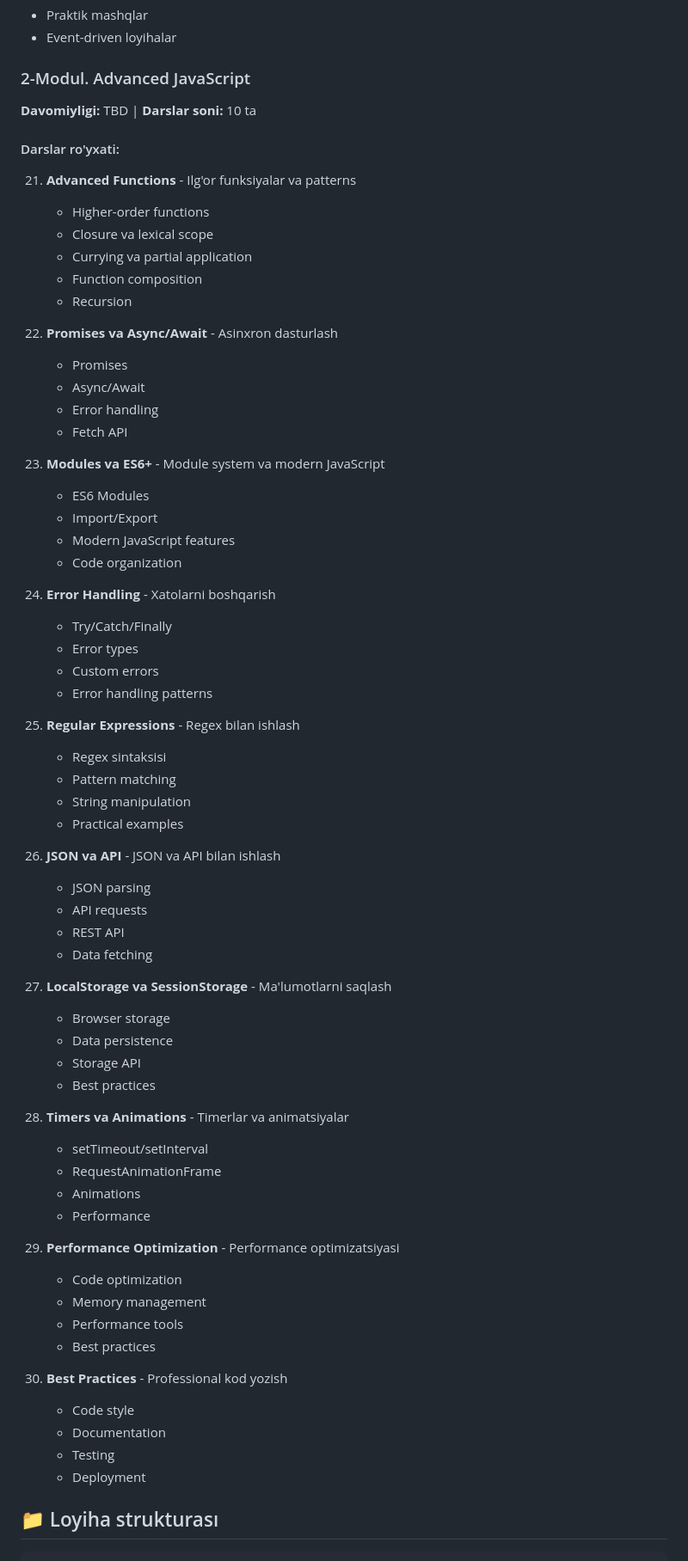
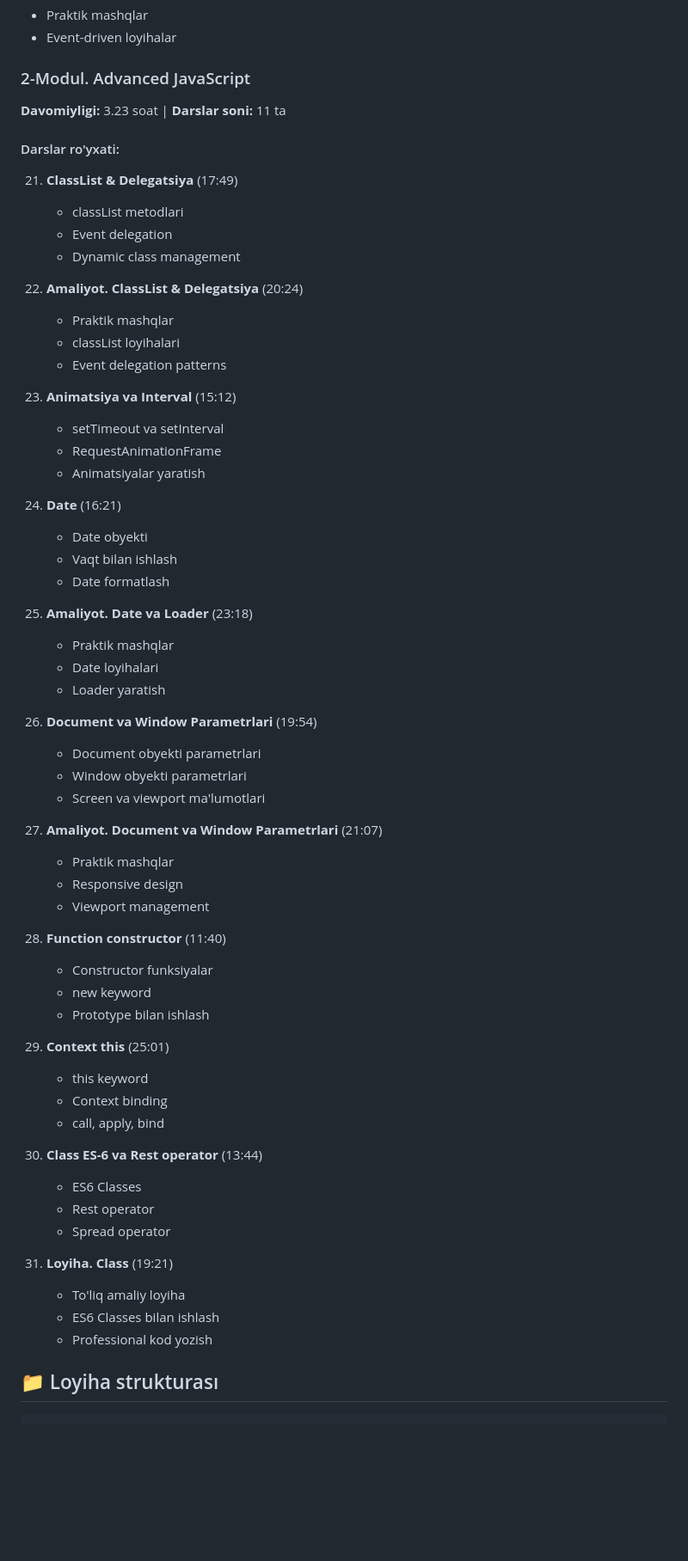
Before and after one commit to Matnazar-Matnazarov/vanilla-js-learning, a Markdown page: README.md, the part around one of its changes. Shown at 86% size. GitHub-like rendering; blank space fills up the shorter version.

Commit message:
docs: asosiy README.md ni yangilash - 2-modul darslari ro'yxati

```diff
--- a/README.md
+++ b/README.md
@@ -107,70 +107,64 @@ Bu kurs JavaScript dasturlash tilini noldan o'rganish uchun tayyorlangan profess
    - Event-driven loyihalar
 
 ### 2-Modul. Advanced JavaScript
-**Davomiyligi:** TBD | **Darslar soni:** 10 ta
+**Davomiyligi:** 3.23 soat | **Darslar soni:** 11 ta
 
 #### Darslar ro'yxati:
 
-21. **Advanced Functions** - Ilg'or funksiyalar va patterns
-    - Higher-order functions
-    - Closure va lexical scope
-    - Currying va partial application
-    - Function composition
-    - Recursion
+21. **ClassList & Delegatsiya** (17:49)
+    - classList metodlari
+    - Event delegation
+    - Dynamic class management
 
-22. **Promises va Async/Await** - Asinxron dasturlash
-    - Promises
-    - Async/Await
-    - Error handling
-    - Fetch API
+22. **Amaliyot. ClassList & Delegatsiya** (20:24)
+    - Praktik mashqlar
+    - classList loyihalari
+    - Event delegation patterns
 
-23. **Modules va ES6+** - Module system va modern JavaScript
-    - ES6 Modules
-    - Import/Export
-    - Modern JavaScript features
-    - Code organization
+23. **Animatsiya va Interval** (15:12)
+    - setTimeout va setInterval
+    - RequestAnimationFrame
+    - Animatsiyalar yaratish
 
-24. **Error Handling** - Xatolarni boshqarish
-    - Try/Catch/Finally
-    - Error types
-    - Custom errors
-    - Error handling patterns
+24. **Date** (16:21)
+    - Date obyekti
+    - Vaqt bilan ishlash
+    - Date formatlash
 
-25. **Regular Expressions** - Regex bilan ishlash
-    - Regex sintaksisi
-    - Pattern matching
-    - String manipulation
-    - Practical examples
+25. **Amaliyot. Date va Loader** (23:18)
+    - Praktik mashqlar
+    - Date loyihalari
+    - Loader yaratish
 
-26. **JSON va API** - JSON va API bilan ishlash
-    - JSON parsing
-    - API requests
-    - REST API
-    - Data fetching
+26. **Document va Window Parametrlari** (19:54)
+    - Document obyekti parametrlari
+    - Window obyekti parametrlari
+    - Screen va viewport ma'lumotlari
 
-27. **LocalStorage va SessionStorage** - Ma'lumotlarni saqlash
-    - Browser storage
-    - Data persistence
-    - Storage API
-    - Best practices
+27. **Amaliyot. Document va Window Parametrlari** (21:07)
+    - Praktik mashqlar
+    - Responsive design
+    - Viewport management
 
-28. **Timers va Animations** - Timerlar va animatsiyalar
-    - setTimeout/setInterval
-    - RequestAnimationFrame
-    - Animations
-    - Performance
+28. **Function constructor** (11:40)
+    - Constructor funksiyalar
+    - new keyword
+    - Prototype bilan ishlash
 
-29. **Performance Optimization** - Performance optimizatsiyasi
-    - Code optimization
-    - Memory management
-    - Performance tools
-    - Best practices
+29. **Context this** (25:01)
+    - this keyword
+    - Context binding
+    - call, apply, bind
 
-30. **Best Practices** - Professional kod yozish
-    - Code style
-    - Documentation
-    - Testing
-    - Deployment
+30. **Class ES-6 va Rest operator** (13:44)
+    - ES6 Classes
+    - Rest operator
+    - Spread operator
+
+31. **Loyiha. Class** (19:21)
+    - To'liq amaliy loyiha
+    - ES6 Classes bilan ishlash
+    - Professional kod yozish
 
 ## 📁 Loyiha strukturası
 
```
Also changed, not shown: other parts of README.md (+12 -12 lines).
